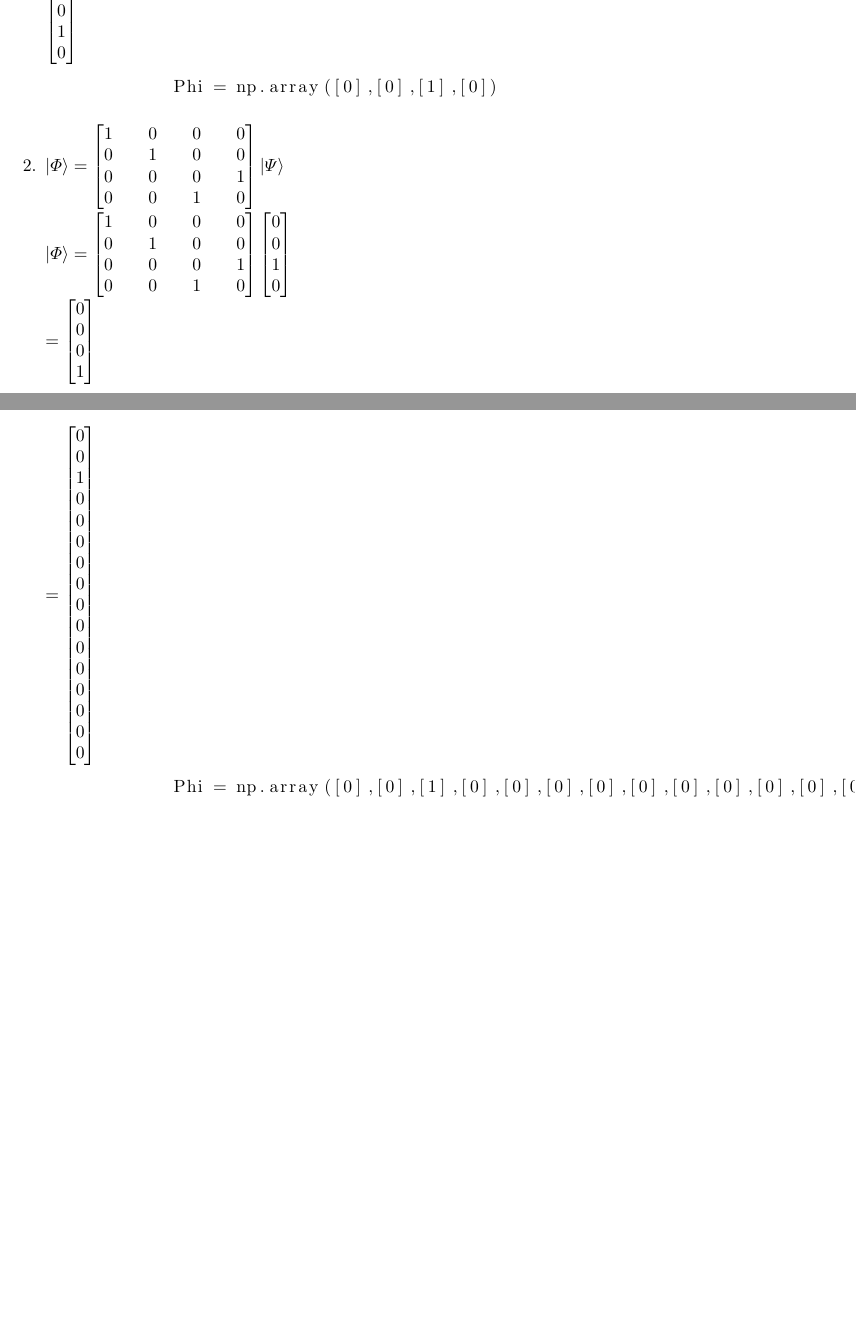
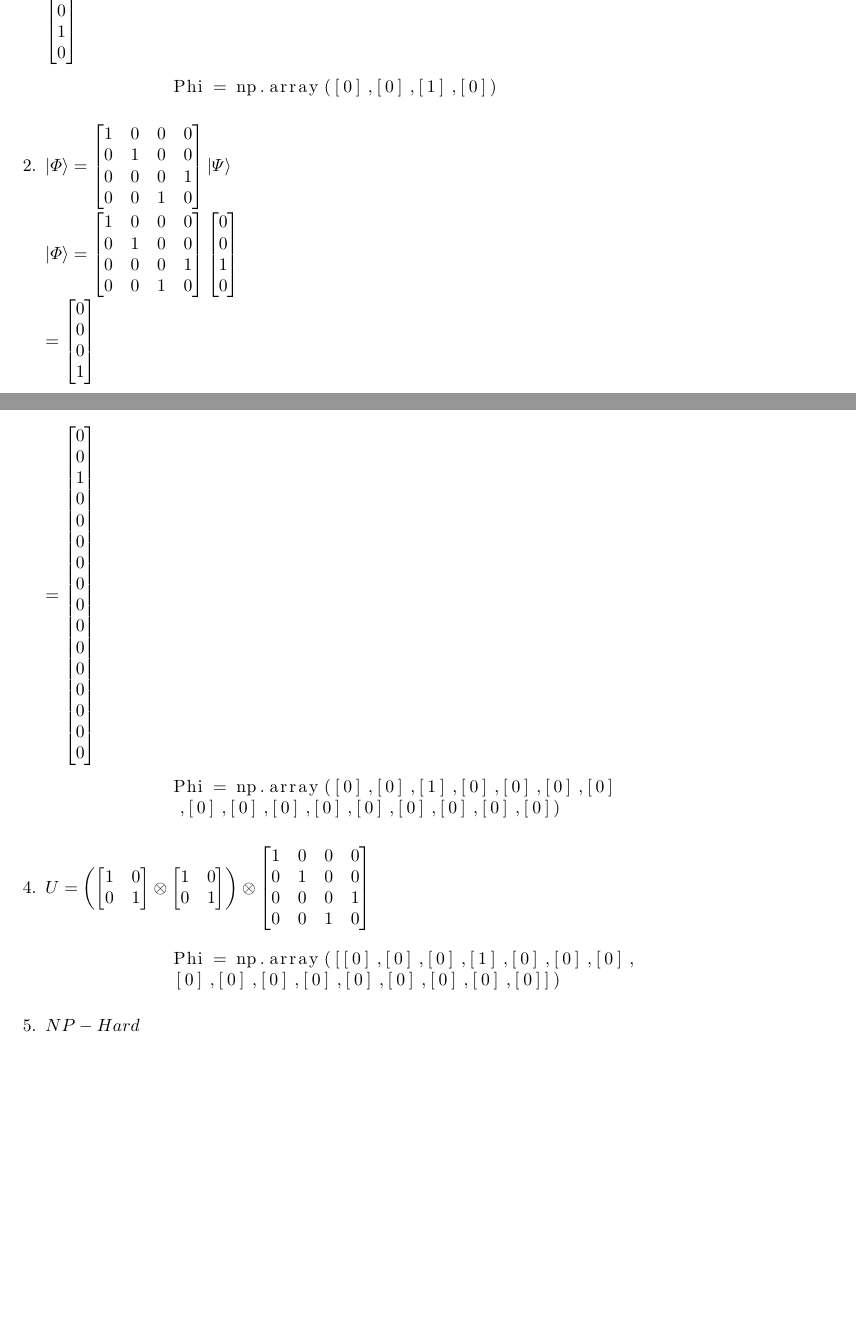
Before and after one commit to AFOEK/QxQ_Homework, a LaTeX document (LaTeX/Week_17.tex): two parts of pages 1 and 2 of 2, joined at a grey line, cut so that both start at the same text, the shorter picture padded with empty space. Compiled offline with pdfLaTeX.

Commit message:
Week 18 Semester 2

```diff
--- a/LaTeX/Week_17.tex
+++ b/LaTeX/Week_17.tex
@@ -18,8 +18,8 @@
         \begin{lstlisting}[language=Python]
             Phi = np.array([0],[0],[1],[0])
         \end{lstlisting}
-        \item $\ket{\varPhi} = \begin{bmatrix}1 && 0 && 0 && 0 \\ 0 && 1 && 0 && 0 \\ 0 && 0 && 0 && 1 \\ 0 && 0 && 1 && 0\end{bmatrix}\ket{\varPsi}\\\\
-        \ket{\varPhi} =\begin{bmatrix}1 && 0 && 0 && 0 \\ 0 && 1 && 0 && 0 \\ 0 && 0 && 0 && 1 \\ 0 && 0 && 1 && 0\end{bmatrix}\begin{bmatrix}0 \\ 0 \\ 1 \\ 0\end{bmatrix}\\
+        \item $\ket{\varPhi} = \begin{bmatrix}1 & 0 & 0 & 0 \\ 0 & 1 & 0 & 0 \\ 0 & 0 & 0 & 1 \\ 0 & 0 & 1 & 0\end{bmatrix}\ket{\varPsi}\\\\
+        \ket{\varPhi} =\begin{bmatrix}1 & 0 & 0 & 0 \\ 0 & 1 & 0 & 0 \\ 0 & 0 & 0 & 1 \\ 0 & 0 & 1 & 0\end{bmatrix}\begin{bmatrix}0 \\ 0 \\ 1 \\ 0\end{bmatrix}\\
         =\begin{bmatrix}0 \\ 0 \\ 0 \\ 1\end{bmatrix}$
         \begin{lstlisting}[language=Python]
             Phi = np.array([0],[0],[0],[1])
@@ -31,8 +31,14 @@
         =\begin{bmatrix}0\\ 1 \\ 0 \\ 0 \\ 0 \\ 0 \\ 0 \\ 0 \end{bmatrix}\otimes\begin{bmatrix}1 \\ 0\end{bmatrix}\\\\\\
         =\begin{bmatrix}0 \\ 0 \\ 1 \\ 0 \\ 0 \\ 0 \\ 0 \\ 0 \\ 0 \\ 0 \\  0 \\ 0 \\ 0 \\ 0 \\ 0 \\ 0\end{bmatrix}$
         \begin{lstlisting}[language=Python]
-            Phi = np.array([0],[0],[1],[0],[0],[0],[0],[0],[0],[0],[0],[0],[0],[0],[0],[0])
+            Phi = np.array([0],[0],[1],[0],[0],[0],[0]
+            ,[0],[0],[0],[0],[0],[0],[0],[0],[0])
         \end{lstlisting}
-        \item $ $
+        \item $U = \left(\begin{bmatrix}1 & 0 \\ 0 & 1\end{bmatrix} \otimes \begin{bmatrix}1 & 0 \\ 0 & 1\end{bmatrix}\right) \otimes \begin{bmatrix}1 & 0 & 0 & 0 \\ 0 & 1 & 0 & 0 \\ 0 & 0 & 0 & 1 \\ 0 & 0 & 1 & 0\end{bmatrix}\\$
+        \begin{lstlisting}[language=Python]
+            Phi = np.array([[0],[0],[0],[1],[0],[0],[0],
+            [0],[0],[0],[0],[0],[0],[0],[0],[0]])
+        \end{lstlisting}
+        \item $NP - Hard$
     \end{enumerate}
 \end{document}
```
